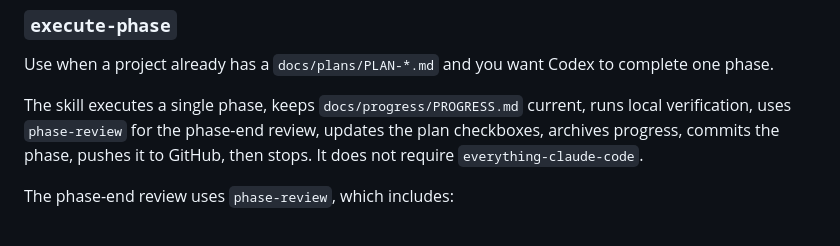
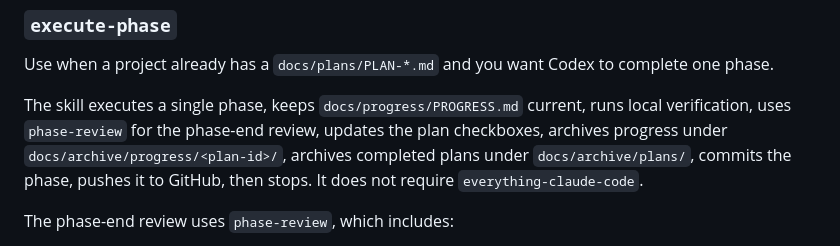
Before and after one commit to plutozhang99/tool-box, a Markdown page: codex-tools/skills/README.md, the part around the change. Rendered like a GitHub page.

Commit message:
Update execute-phase archive layout

```diff
--- a/codex-tools/skills/README.md
+++ b/codex-tools/skills/README.md
@@ -35,7 +35,7 @@ The skill reads the supplied spec if there is one, discusses tradeoffs with you,
 
 Use when a project already has a `docs/plans/PLAN-*.md` and you want Codex to complete one phase.
 
-The skill executes a single phase, keeps `docs/progress/PROGRESS.md` current, runs local verification, uses `phase-review` for the phase-end review, updates the plan checkboxes, archives progress, commits the phase, pushes it to GitHub, then stops. It does not require `everything-claude-code`.
+The skill executes a single phase, keeps `docs/progress/PROGRESS.md` current, runs local verification, uses `phase-review` for the phase-end review, updates the plan checkboxes, archives progress under `docs/archive/progress/<plan-id>/`, archives completed plans under `docs/archive/plans/`, commits the phase, pushes it to GitHub, then stops. It does not require `everything-claude-code`.
 
 The phase-end review uses `phase-review`, which includes:
 
```
Also changed, not shown: 1 other file.
